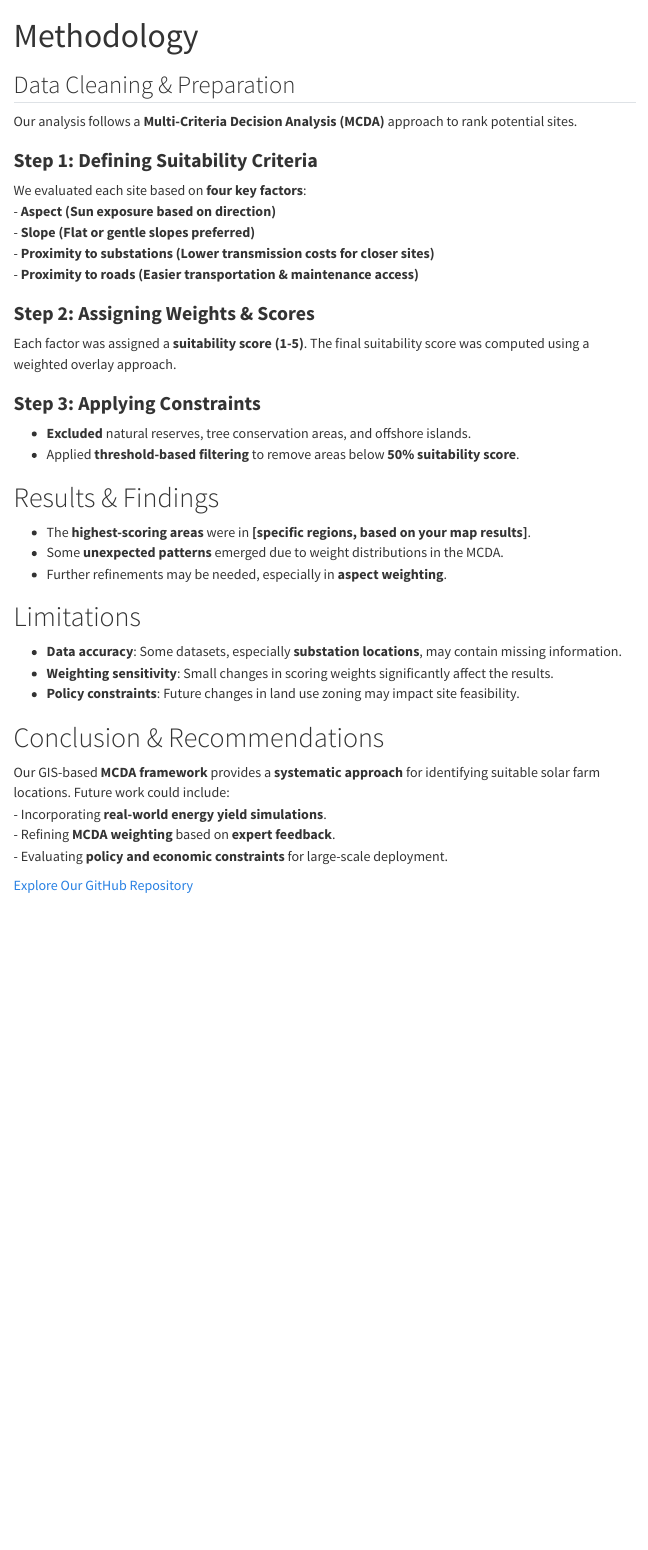
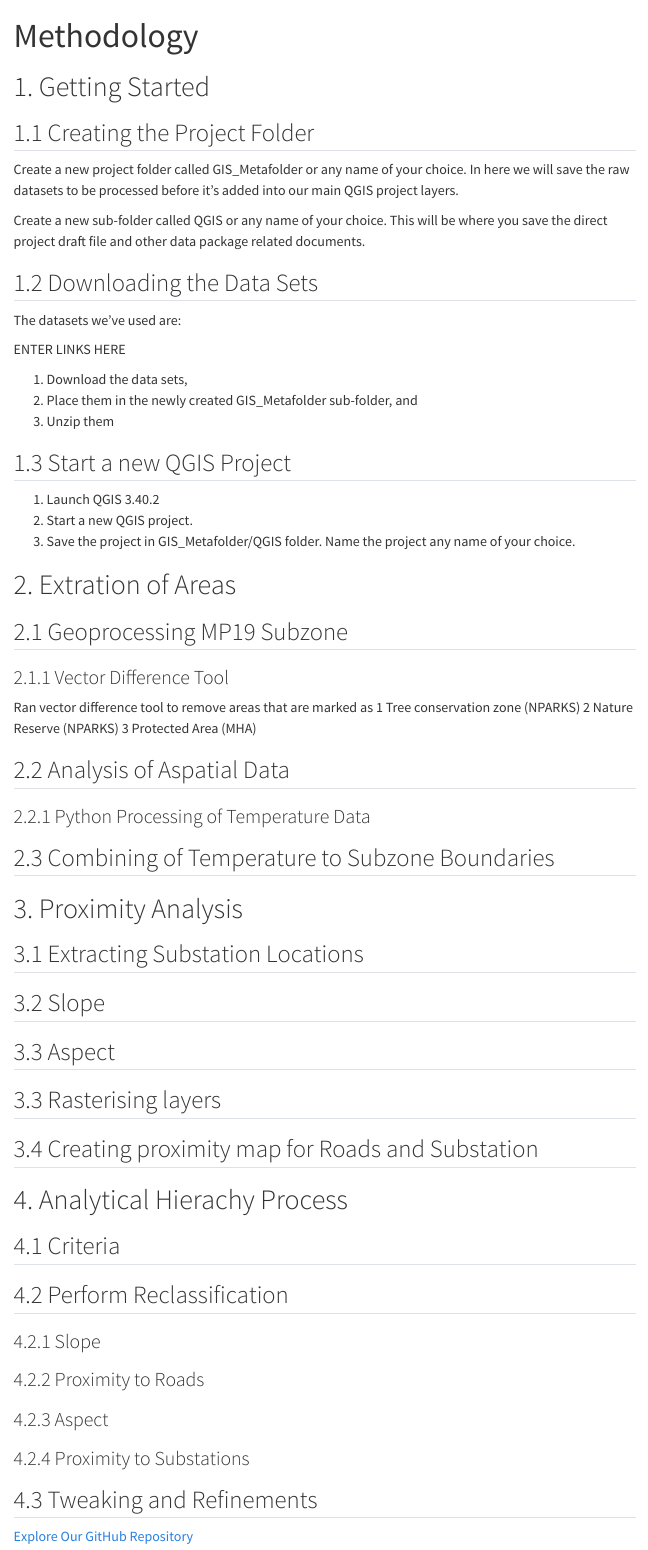
Before and after one commit to je-rnic/SMT201-GIS-Group3, a Quarto document (pages/methodology.qmd): the page in a window 1100 px wide, from its top. Rendered offline with R 4.5, knitr and Pandoc in place of Quarto, with nearby package versions; menus at the side of the page are left out.

Commit message:
Reorganised Pages

```diff
--- a/pages/methodology.qmd
+++ b/pages/methodology.qmd
@@ -3,42 +3,79 @@ title: "Methodology"
 format: html
 ---
 
-## Data Cleaning & Preparation
+# 1. Getting Started
+
+## 1.1 Creating the Project Folder
+
+Create a new project folder called GIS_Metafolder or any name of your choice. In here we will save the raw datasets to be processed before it's added into our main QGIS project layers.
+
+Create a new sub-folder called QGIS or any name of your choice. This will be where you save the direct project draft file and other data package related documents.
+
+## 1.2 Downloading the Data Sets
+
+The datasets we've used are:
+
+ENTER LINKS HERE
 
 
-Our analysis follows a **Multi-Criteria Decision Analysis (MCDA)** approach to rank potential sites.
+1. Download the data sets,
+2. Place them in the newly created GIS_Metafolder sub-folder, and
+3. Unzip them
 
-### **Step 1: Defining Suitability Criteria**
-We evaluated each site based on **four key factors**:
-- **Aspect (Sun exposure based on direction)**
-- **Slope (Flat or gentle slopes preferred)**
-- **Proximity to substations (Lower transmission costs for closer sites)**
-- **Proximity to roads (Easier transportation & maintenance access)**
 
-### **Step 2: Assigning Weights & Scores**
-Each factor was assigned a **suitability score (1-5)**. The final suitability score was computed using a weighted overlay approach.
+## 1.3 Start a new QGIS Project
 
-### **Step 3: Applying Constraints**
-- **Excluded** natural reserves, tree conservation areas, and offshore islands.
-- Applied **threshold-based filtering** to remove areas below **50% suitability score**.
+1. Launch QGIS 3.40.2
+2. Start a new QGIS project.
+3. Save the project in GIS_Metafolder/QGIS folder. Name the project any name of your choice.
 
-# Results & Findings
+# 2. Extration of Areas
 
-- The **highest-scoring areas** were in **[specific regions, based on your map results]**.
-- Some **unexpected patterns** emerged due to weight distributions in the MCDA.
-- Further refinements may be needed, especially in **aspect weighting**.
+## 2.1 Geoprocessing MP19 Subzone
 
-# Limitations
+### 2.1.1 Vector Difference Tool
 
-- **Data accuracy**: Some datasets, especially **substation locations**, may contain missing information.
-- **Weighting sensitivity**: Small changes in scoring weights significantly affect the results.
-- **Policy constraints**: Future changes in land use zoning may impact site feasibility.
+Ran vector difference tool to remove areas that are marked as
+	1 Tree conservation zone (NPARKS)
+	2 Nature Reserve (NPARKS)
+	3 Protected Area (MHA)
 
-# Conclusion & Recommendations
 
-Our GIS-based **MCDA framework** provides a **systematic approach** for identifying suitable solar farm locations. Future work could include:
-- Incorporating **real-world energy yield simulations**.
-- Refining **MCDA weighting** based on **expert feedback**.
-- Evaluating **policy and economic constraints** for large-scale deployment.
+## 2.2 Analysis of Aspatial Data
+
+### 2.2.1 Python Processing of Temperature Data
+
+## 2.3 Combining of Temperature to Subzone Boundaries
+
+# 3. Proximity Analysis
+
+## 3.1 Extracting Substation Locations
+
+## 3.2 Slope
+
+## 3.3 Aspect
+
+## 3.3 Rasterising layers
+
+## 3.4 Creating proximity map for Roads and Substation
+
+# 4. Analytical Hierachy Process
+
+## 4.1 Criteria
+
+## 4.2 Perform Reclassification
+
+### 4.2.1 Slope
+
+### 4.2.2 Proximity to Roads
+
+### 4.2.3 Aspect
+
+### 4.2.4 Proximity to Substations
+
+## 4.3 Tweaking and Refinements
+
+
+
 
 [Explore Our GitHub Repository](https://github.com/je-rnic/SMT201-GIS-Group3)
```
Also changed, not shown: pages/lessons.qmd (+9 -1 lines), pages/report.qmd (+3 -4 lines), pages/results.qmd (+11 -2 lines).
